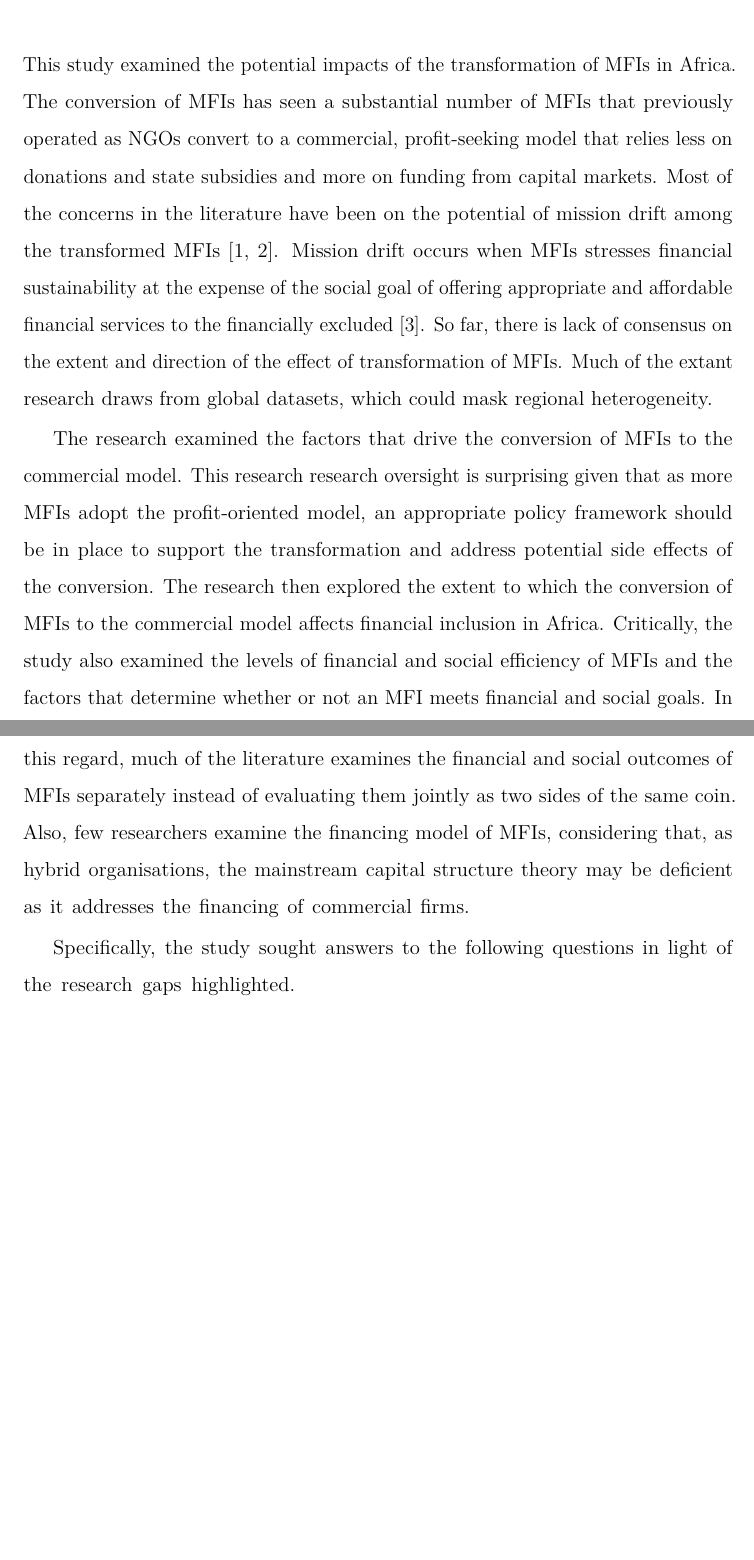
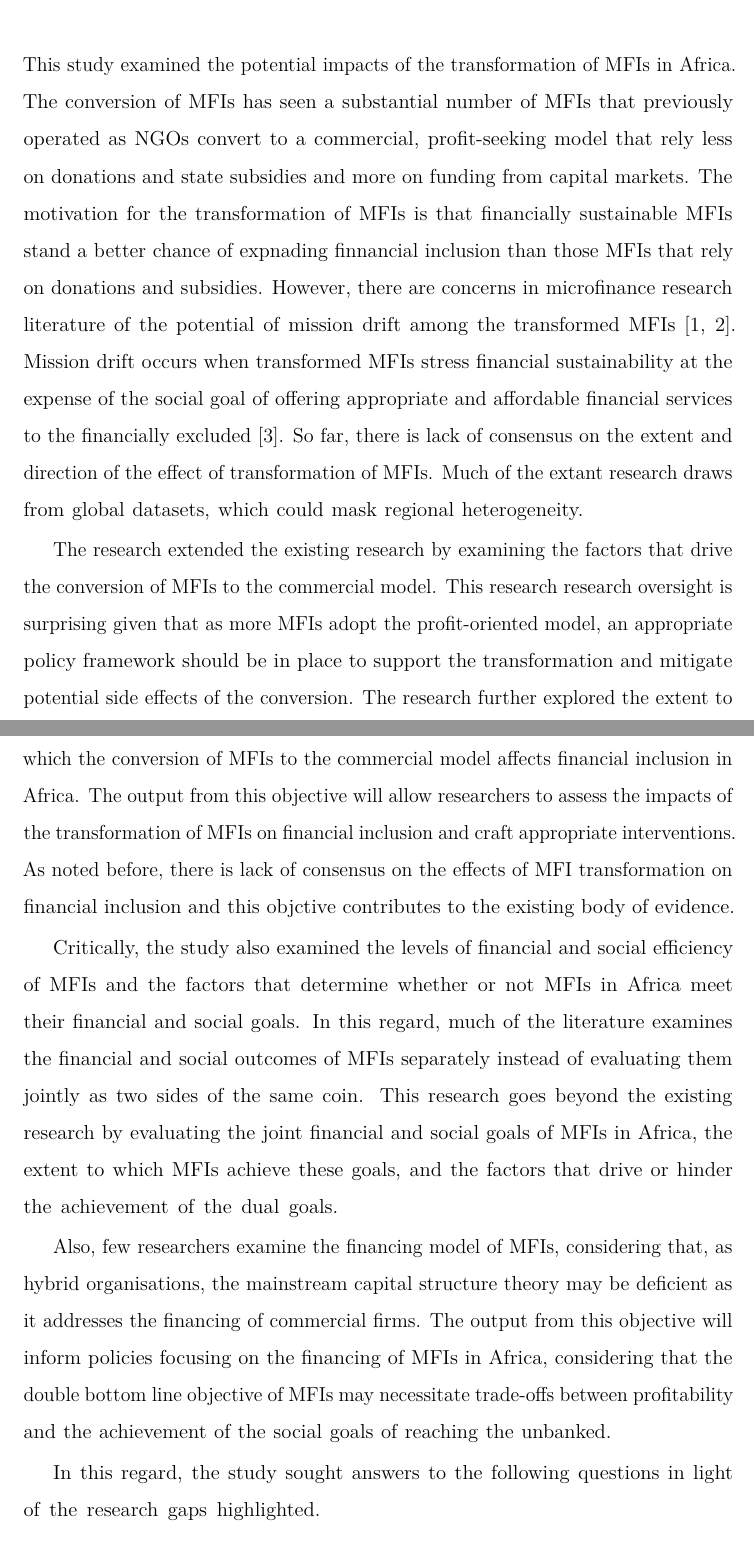
Before and after one commit to Karuitha/final_thesis, an R Markdown document (08-conclusion.Rmd): two parts of pages 1 and 2 of 11, joined at a grey line, cut so that both start at the same text, the shorter picture padded with empty space. The pictures show the output file 08-conclusion.pdf that the author committed with the source.

Commit message:
Update to the conclusion

```diff
--- a/08-conclusion.Rmd
+++ b/08-conclusion.Rmd
@@ -31,11 +31,15 @@ He who chases two rabbits catches neither.
 
 # Conclusion and Policy Derivatives
 
-This study examined the potential impacts of the transformation of MFIs in Africa. The conversion of MFIs has seen a substantial number of MFIs that previously operated as NGOs convert to a commercial, profit-seeking model that relies less on donations and state subsidies and more on funding from capital markets. Most of the concerns in the literature have been on the potential of mission drift among the transformed MFIs [@armendariz2011mission; @serrano2014microfinance]. Mission drift occurs when MFIs stresses financial sustainability at the expense of the social goal of offering appropriate and affordable financial services to the financially excluded [@d2017ngos]. So far, there is lack of consensus on the extent and direction of the effect of transformation of MFIs. Much of the extant research draws from global datasets, which could mask regional heterogeneity.
+This study examined the potential impacts of the transformation of MFIs in Africa. The conversion of MFIs has seen a substantial number of MFIs that previously operated as NGOs convert to a commercial, profit-seeking model that rely less on donations and state subsidies and more on funding from capital markets. The motivation for the transformation of MFIs is that financially sustainable MFIs stand a better chance of expnading finnancial inclusion than those MFIs that rely on donations and subsidies. However, there are  concerns in microfinance research literature of the potential of mission drift among the transformed MFIs [@armendariz2011mission; @serrano2014microfinance]. Mission drift occurs when transformed MFIs stress financial sustainability at the expense of the social goal of offering appropriate and affordable financial services to the financially excluded [@d2017ngos]. So far, there is lack of consensus on the extent and direction of the effect of transformation of MFIs. Much of the extant research draws from global datasets, which could mask regional heterogeneity.
 
-The research examined the factors that drive the conversion of MFIs to the commercial model. This research research oversight is surprising given that as more MFIs adopt the profit-oriented model, an appropriate policy framework should be in place to support the transformation and address potential side effects of the conversion. The research then explored the extent to which the conversion of MFIs to the commercial model affects financial inclusion in Africa. Critically, the study also examined the levels of financial and social efficiency of MFIs and the factors that determine whether or not an MFI meets financial and social goals. In this regard, much of the literature examines the financial and social outcomes of MFIs separately instead of evaluating them jointly as two sides of the same coin. Also, few researchers examine the financing model of MFIs, considering that, as hybrid organisations, the mainstream capital structure theory may be deficient as it addresses the financing of commercial firms.
+The research extended the existing research by examining the factors that drive the conversion of MFIs to the commercial model. This research research oversight is surprising given that as more MFIs adopt the profit-oriented model, an appropriate policy framework should be in place to support the transformation and mitigate potential side effects of the conversion. The research further explored the extent to which the conversion of MFIs to the commercial model affects financial inclusion in Africa. The output from this objective will allow researchers to assess the impacts of the transformation of MFIs on financial inclusion and craft appropriate interventions. As noted before, there is lack of consensus on the effects of MFI transformation on financial inclusion and this objctive contributes to the existing body of evidence.
 
-Specifically, the study sought answers to the following questions in light of the research gaps highlighted.
+Critically, the study also examined the levels of financial and social efficiency of MFIs and the factors that determine whether or not MFIs in Africa meet their financial and social goals. In this regard, much of the literature examines the financial and social outcomes of MFIs separately instead of evaluating them jointly as two sides of the same coin. This research goes beyond the existing research by evaluating the joint financial and social goals of MFIs in Africa, the extent to which MFIs achieve these goals, and the factors that drive or hinder the achievement of the dual goals.
+
+Also, few researchers examine the financing model of MFIs, considering that, as hybrid organisations, the mainstream capital structure theory may be deficient as it addresses the financing of commercial firms. The output from this objective will inform policies focusing on the financing of MFIs in Africa, considering that the double bottom line objective of MFIs may necessitate trade-offs between profitability and the achievement of the social goals of reaching the unbanked.
+
+In this regard, the study sought answers to the following questions in light of the research gaps highlighted.
 
 1. Why do some MFIs in Africa transform into the commercial model while others retain the NGO Model?
 2. To what extent has the institutional transformation of MFIs in Africa affected financial inclusion?
```
Also changed, not shown: 08-conclusion.pdf, docs/_main.tex, 08-conclusion.Rmd (6 more changed lines), 3 other files.
